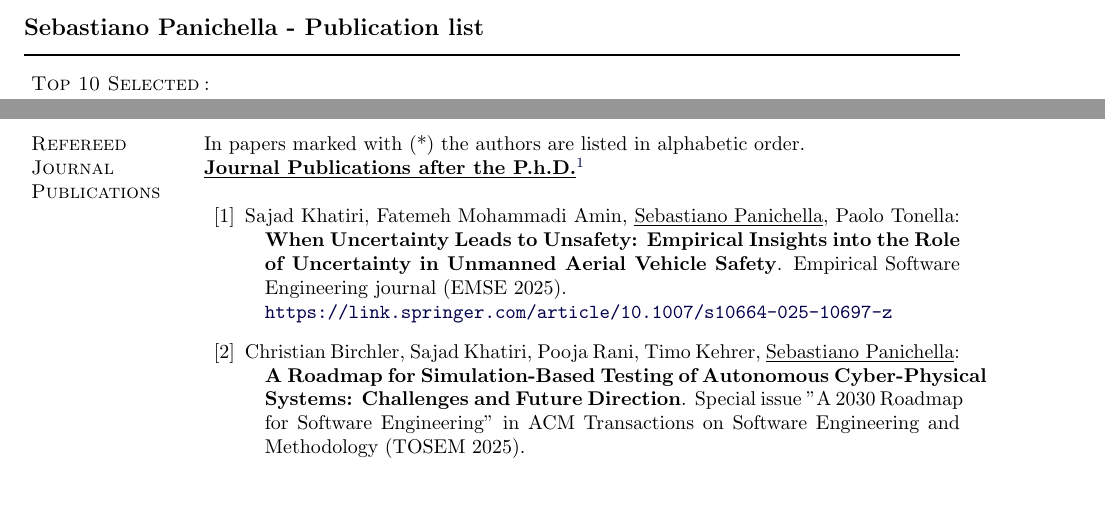
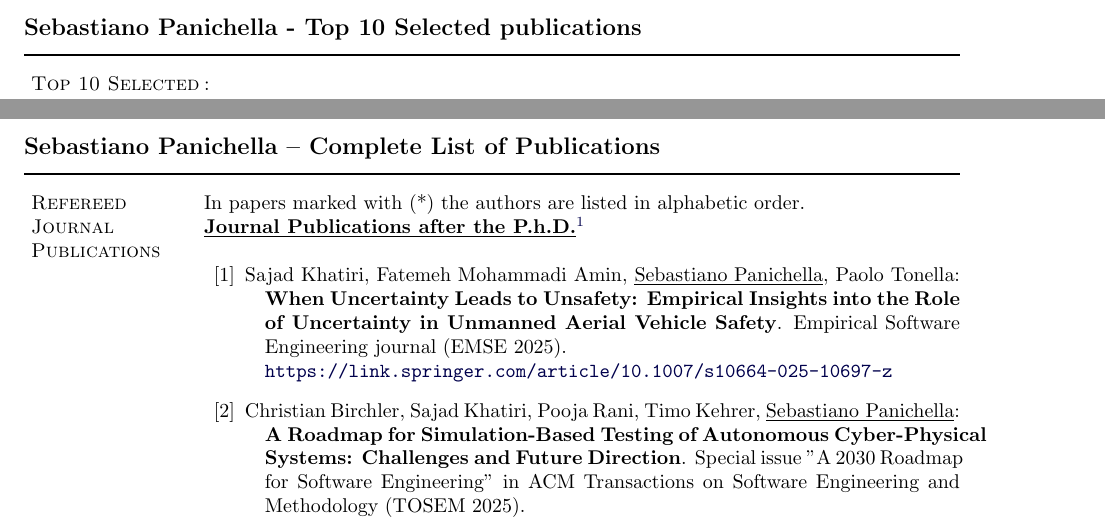
Before and after one commit to spanichella/spanichella.github.io, a LaTeX CV (img/CV/Publications.tex): two parts of pages 1 and 2 of 12, joined at a grey line, cut at the place of the change, the shorter picture padded with empty space. Compiled offline with pdfLaTeX.

Commit message:
Add files via upload

```diff
--- a/img/CV/Publications.tex
+++ b/img/CV/Publications.tex
@@ -188,7 +188,8 @@
 \hyphenation{bio-mim-ic-ry bio-in-spi-ra-tion re-us-a-ble pro-vid-er}
 
 \begin{document}
-\makeheading{Sebastiano Panichella - Publication list}
+\makeheading{Sebastiano Panichella - Top 10 Selected
+publications}
 
 \newlength{\rcollength}\setlength{\rcollength}{1.85in}%
 \newlength{\spacewidth}\setlength{\spacewidth}{20pt}
@@ -246,6 +247,9 @@ International Conference on Automated Software Engineering. 2025
 }
 \vspace{-2mm}
 \end{enumerate}
+\newpage
+
+\makeheading{Sebastiano Panichella – Complete List of Publications}
 
 \section{Refereed Journal Publications}
 In papers marked with (*)  the authors are listed in alphabetic order. %When such a rule is not followed, authors are listed by contribution.
```
Also changed, not shown: img/CV/Publications.pdf.
